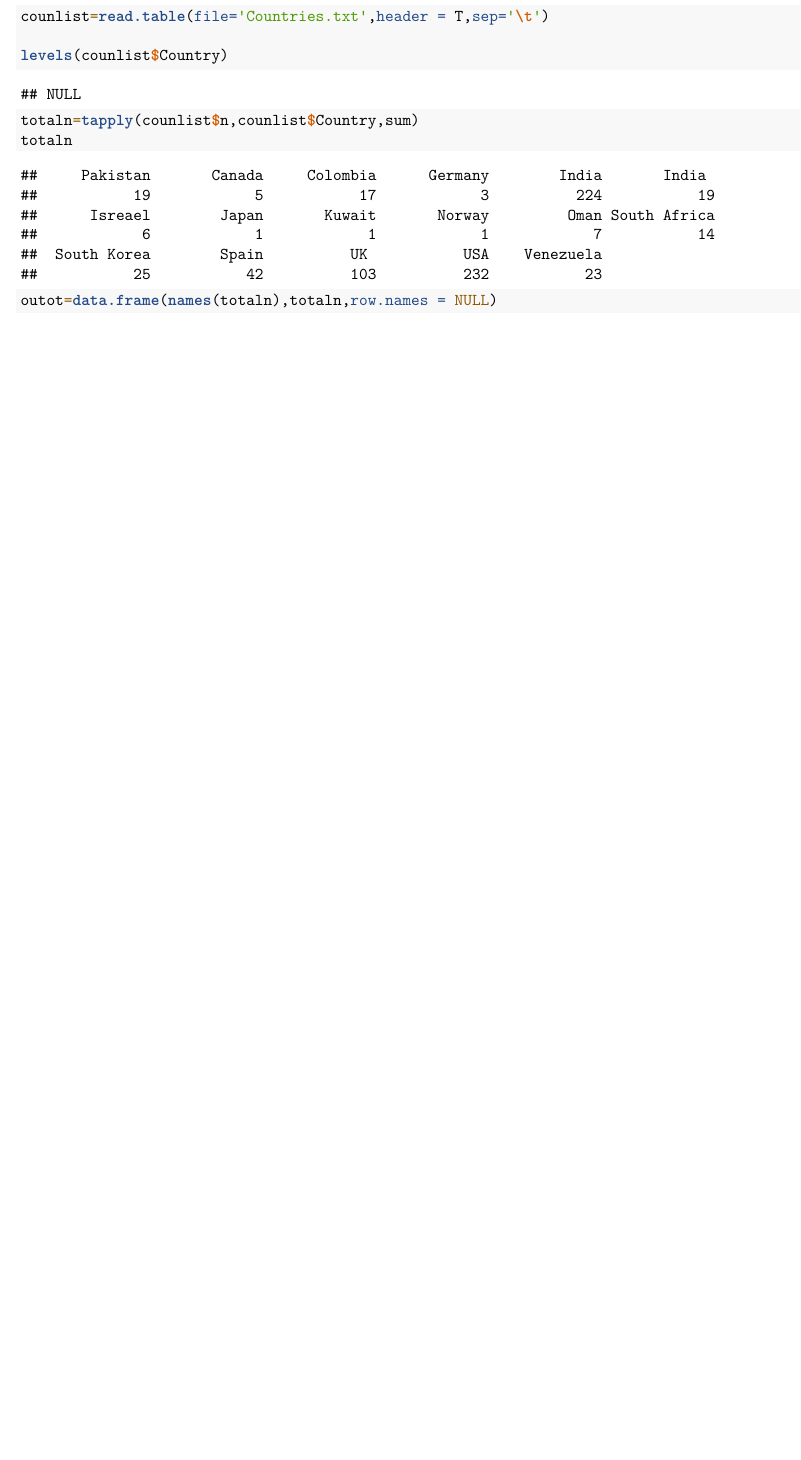
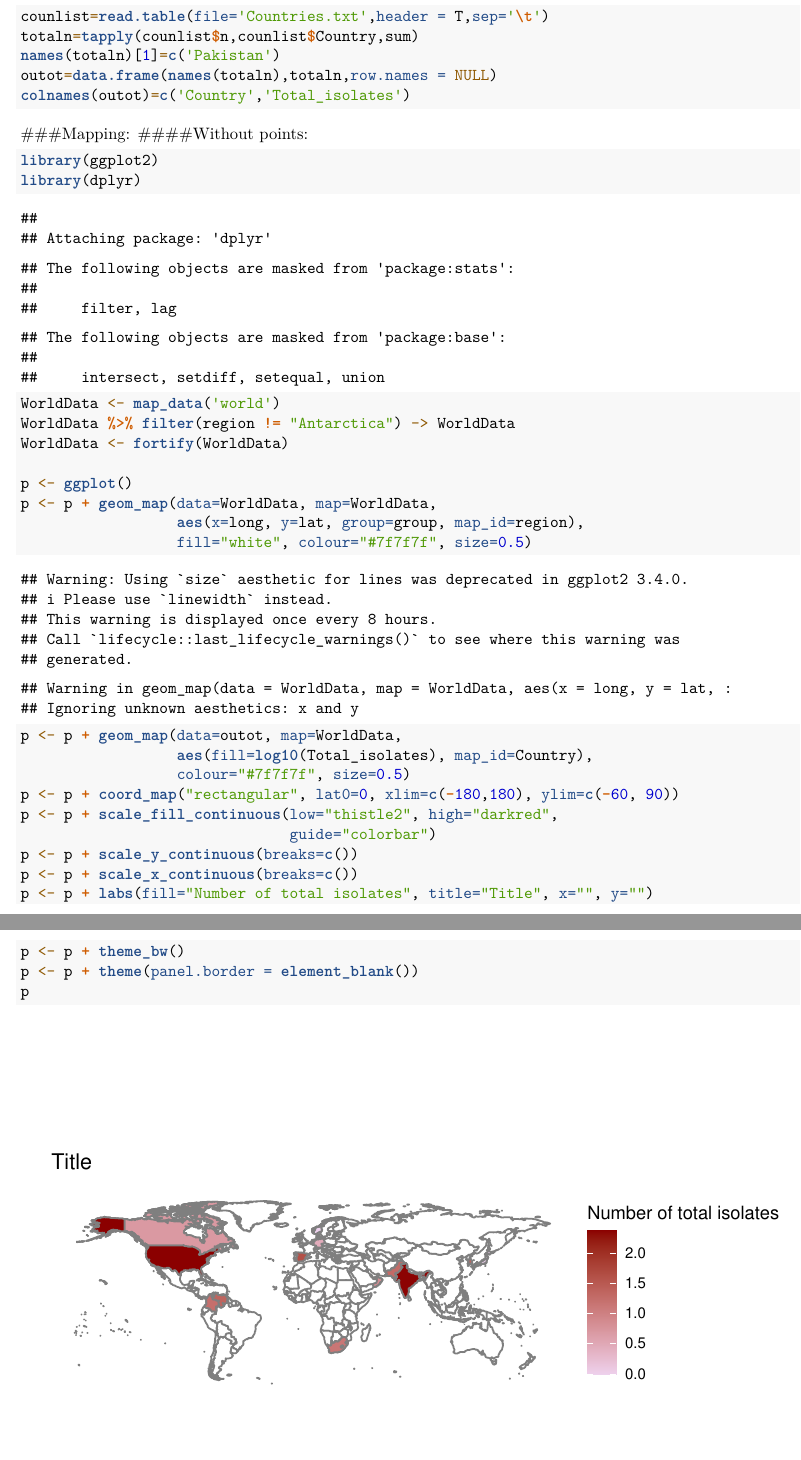
Before and after one commit to idfarbanecha/WAURIS2.0_2018, an R Markdown document (Clean_script.Rmd): part of the page before the commit and two parts of pages 1 and 2 of 2 after it, the two joined at a grey line, cut so that both start at the same text, the shorter picture padded with empty space. Rendered offline with R 4.5, knitr and Pandoc, then LaTeX, with nearby package versions.

Commit message:
Update Clean_script.Rmd

````diff
--- a/Clean_script.Rmd
+++ b/Clean_script.Rmd
@@ -10,10 +10,35 @@ knitr::opts_chunk$set(echo = TRUE)
 ###Loading the data:
 ```{r}
 counlist=read.table(file='Countries.txt',header = T,sep='\t')
+totaln=tapply(counlist$n,counlist$Country,sum)
+names(totaln)[1]=c('Pakistan')
+outot=data.frame(names(totaln),totaln,row.names = NULL)
+colnames(outot)=c('Country','Total_isolates')
+```
 
-levels(counlist$Country)
-totaln=tapply(counlist$n,counlist$Country,sum)
-totaln
-outot=data.frame(names(totaln),totaln,row.names = NULL)
+###Mapping:
+####Without points:
+```{r}
+library(ggplot2)
+library(dplyr)
+WorldData <- map_data('world')
+WorldData %>% filter(region != "Antarctica") -> WorldData
+WorldData <- fortify(WorldData)
 
+p <- ggplot()
+p <- p + geom_map(data=WorldData, map=WorldData,
+                  aes(x=long, y=lat, group=group, map_id=region),
+                  fill="white", colour="#7f7f7f", size=0.5)
+p <- p + geom_map(data=outot, map=WorldData,
+                  aes(fill=log10(Total_isolates), map_id=Country),
+                  colour="#7f7f7f", size=0.5)
+p <- p + coord_map("rectangular", lat0=0, xlim=c(-180,180), ylim=c(-60, 90))
+p <- p + scale_fill_continuous(low="thistle2", high="darkred",
+                               guide="colorbar")
+p <- p + scale_y_continuous(breaks=c())
+p <- p + scale_x_continuous(breaks=c())
+p <- p + labs(fill="Number of total isolates", title="Title", x="", y="")
+p <- p + theme_bw()
+p <- p + theme(panel.border = element_blank())
+p
 ```
````
